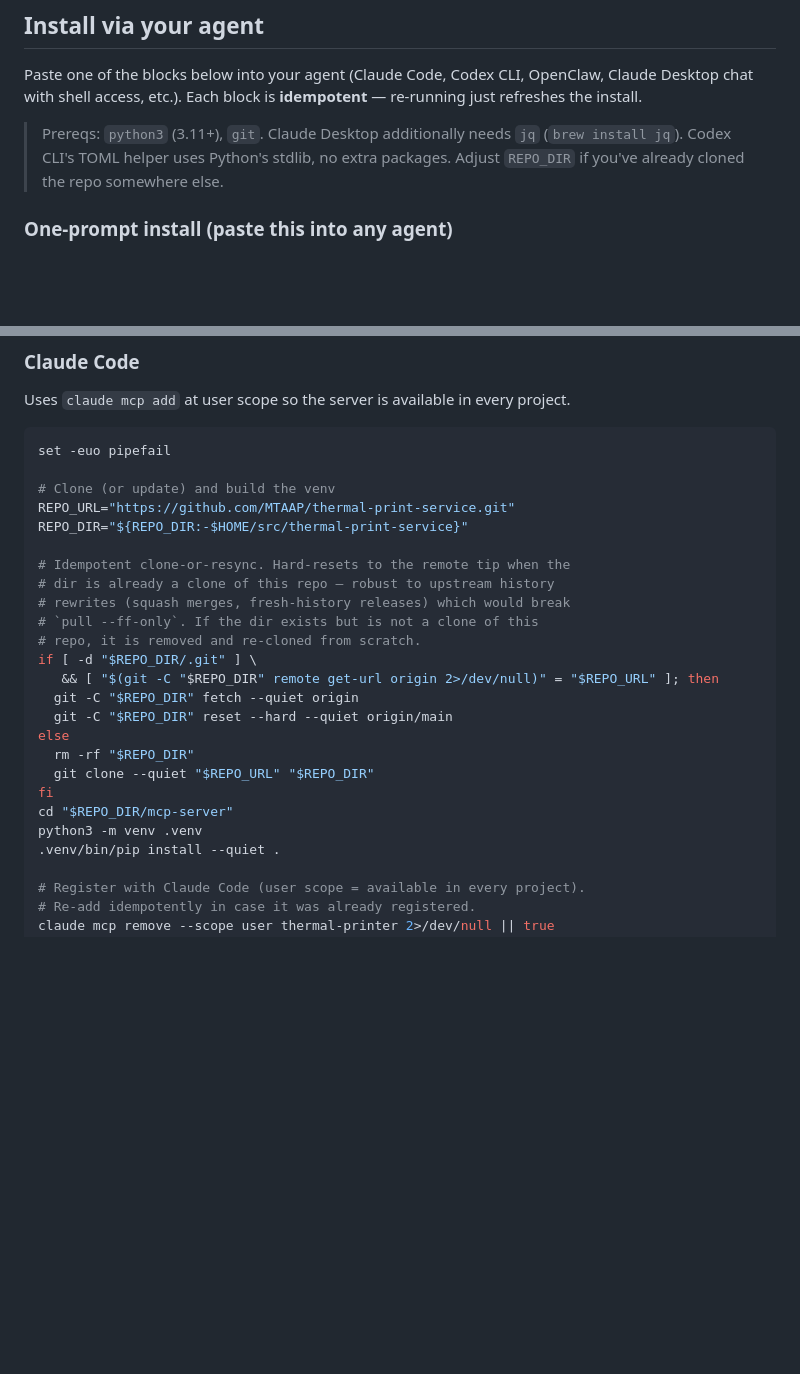
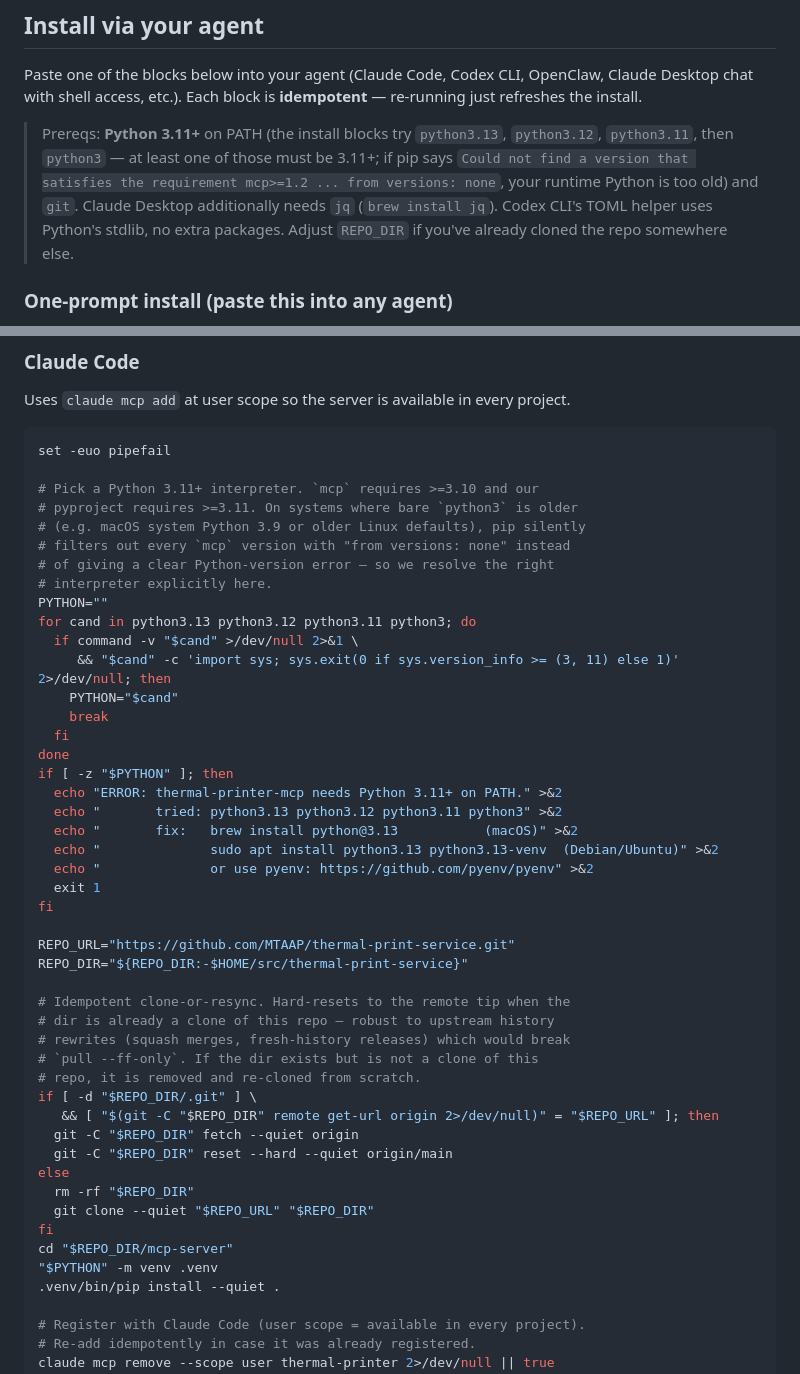
Before and after one commit to MTAAP/thermal-print-service, a Markdown page: mcp-server/README.md, 2 parts joined by grey strips. Drawn GitHub-style; blank space fills up the shorter version.

````diff
--- a/mcp-server/README.md
+++ b/mcp-server/README.md
@@ -10,7 +10,7 @@ See [`SKILL.md`](./SKILL.md) for when and why an agent should reach for these to
 
 Paste one of the blocks below into your agent (Claude Code, Codex CLI, OpenClaw, Claude Desktop chat with shell access, etc.). Each block is **idempotent** — re-running just refreshes the install.
 
-> Prereqs: `python3` (3.11+), `git`. Claude Desktop additionally needs `jq` (`brew install jq`). Codex CLI's TOML helper uses Python's stdlib, no extra packages. Adjust `REPO_DIR` if you've already cloned the repo somewhere else.
+> Prereqs: **Python 3.11+** on PATH (the install blocks try `python3.13`, `python3.12`, `python3.11`, then `python3` — at least one of those must be 3.11+; if pip says `Could not find a version that satisfies the requirement mcp>=1.2 ... from versions: none`, your runtime Python is too old) and `git`. Claude Desktop additionally needs `jq` (`brew install jq`). Codex CLI's TOML helper uses Python's stdlib, no extra packages. Adjust `REPO_DIR` if you've already cloned the repo somewhere else.
 
 ### One-prompt install (paste this into any agent)
 
@@ -47,7 +47,29 @@ Uses `claude mcp add` at user scope so the server is available in every project.
 ```bash
 set -euo pipefail
 
-# Clone (or update) and build the venv
+# Pick a Python 3.11+ interpreter. `mcp` requires >=3.10 and our
+# pyproject requires >=3.11. On systems where bare `python3` is older
+# (e.g. macOS system Python 3.9 or older Linux defaults), pip silently
+# filters out every `mcp` version with "from versions: none" instead
+# of giving a clear Python-version error — so we resolve the right
+# interpreter explicitly here.
+PYTHON=""
+for cand in python3.13 python3.12 python3.11 python3; do
+  if command -v "$cand" >/dev/null 2>&1 \
+     && "$cand" -c 'import sys; sys.exit(0 if sys.version_info >= (3, 11) else 1)' 2>/dev/null; then
+    PYTHON="$cand"
+    break
+  fi
+done
+if [ -z "$PYTHON" ]; then
+  echo "ERROR: thermal-printer-mcp needs Python 3.11+ on PATH." >&2
+  echo "       tried: python3.13 python3.12 python3.11 python3" >&2
+  echo "       fix:   brew install python@3.13           (macOS)" >&2
+  echo "              sudo apt install python3.13 python3.13-venv  (Debian/Ubuntu)" >&2
+  echo "              or use pyenv: https://github.com/pyenv/pyenv" >&2
+  exit 1
+fi
+
 REPO_URL="https://github.com/MTAAP/thermal-print-service.git"
 REPO_DIR="${REPO_DIR:-$HOME/src/thermal-print-service}"
 
@@ -65,7 +87,7 @@ else
   git clone --quiet "$REPO_URL" "$REPO_DIR"
 fi
 cd "$REPO_DIR/mcp-server"
-python3 -m venv .venv
+"$PYTHON" -m venv .venv
 .venv/bin/pip install --quiet .
 
 # Register with Claude Code (user scope = available in every project).
````
Also changed, not shown: other parts of mcp-server/README.md (+72 -3 lines).
